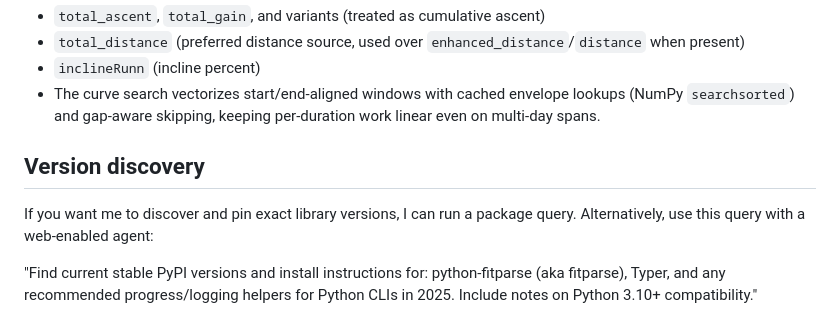
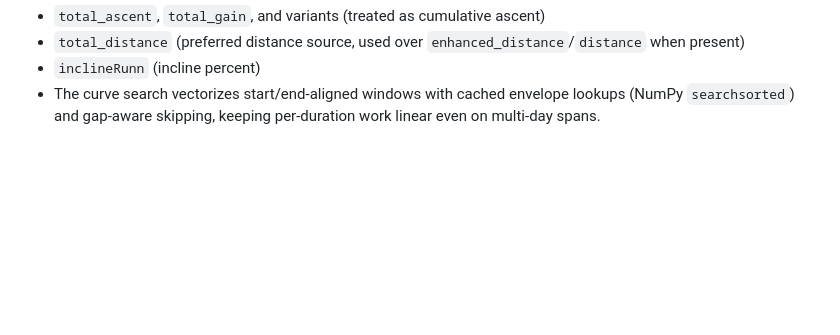
Before and after one commit to EthanOConnor/hillclimb, a Markdown page: README.md, the part around the change. Rendered like a GitHub page; blank space fills up the shorter version.

Commit message:
Remove version discovery instructions from README
Removed version discovery section from README.

```diff
--- a/README.md
+++ b/README.md
@@ -86,9 +86,3 @@ Common developer-named fields are auto-detected when present, including:
 - `total_distance` (preferred distance source, used over `enhanced_distance`/`distance` when present)
 - `inclineRunn` (incline percent)
 - The curve search vectorizes start/end-aligned windows with cached envelope lookups (NumPy `searchsorted`) and gap-aware skipping, keeping per-duration work linear even on multi-day spans.
-
-Version discovery
------------------
-If you want me to discover and pin exact library versions, I can run a package query. Alternatively, use this query with a web-enabled agent:
-
-"Find current stable PyPI versions and install instructions for: python-fitparse (aka fitparse), Typer, and any recommended progress/logging helpers for Python CLIs in 2025. Include notes on Python 3.10+ compatibility."
```
